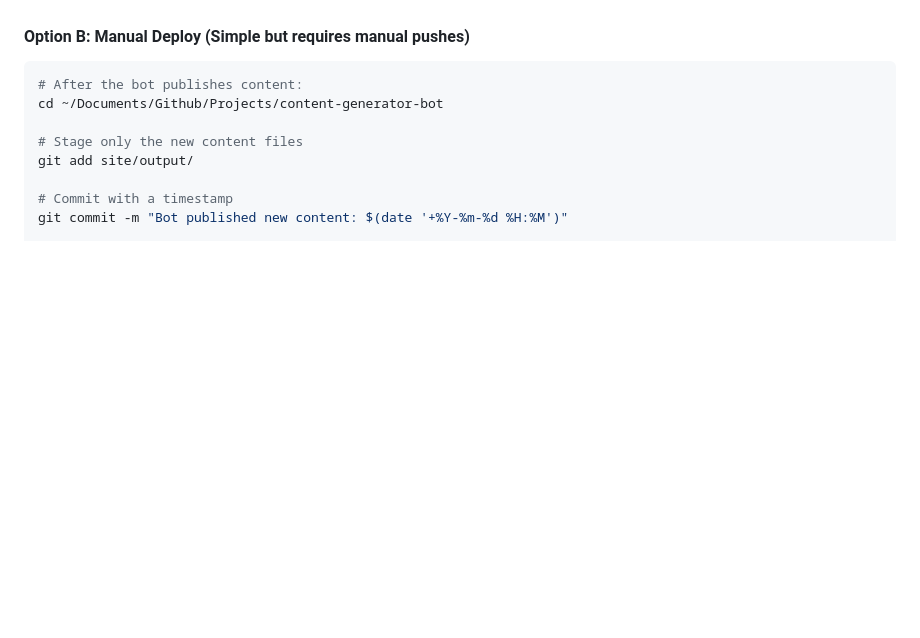
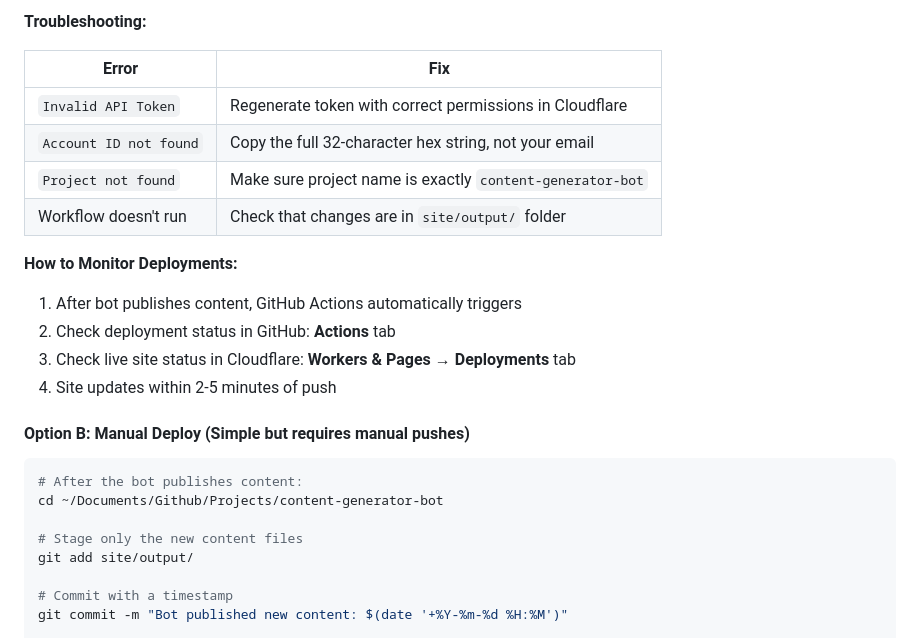
Before and after one commit to cachila-universe/content-generator-bot, a Markdown page: SETUP_MANUAL.md, the part around one of its changes. Drawn GitHub-style; blank space fills up the shorter version.

```diff
--- a/SETUP_MANUAL.md
+++ b/SETUP_MANUAL.md
@@ -510,3 +636,18 @@ Once set up, **every push updates your live site automatically**. ✅
+**Troubleshooting:**
+
+| Error | Fix |
+|-------|-----|
+| `Invalid API Token` | Regenerate token with correct permissions in Cloudflare |
+| `Account ID not found` | Copy the full 32-character hex string, not your email |
+| `Project not found` | Make sure project name is exactly `content-generator-bot` |
+| Workflow doesn't run | Check that changes are in `site/output/` folder |
+
+**How to Monitor Deployments:**
+
+1. After bot publishes content, GitHub Actions automatically triggers
+2. Check deployment status in GitHub: **Actions** tab
+3. Check live site status in Cloudflare: **Workers & Pages** → **Deployments** tab
+4. Site updates within 2-5 minutes of push
 
 #### Option B: Manual Deploy (Simple but requires manual pushes)
 
```
Also changed, not shown: other parts of SETUP_MANUAL.md (+149 -23 lines).
